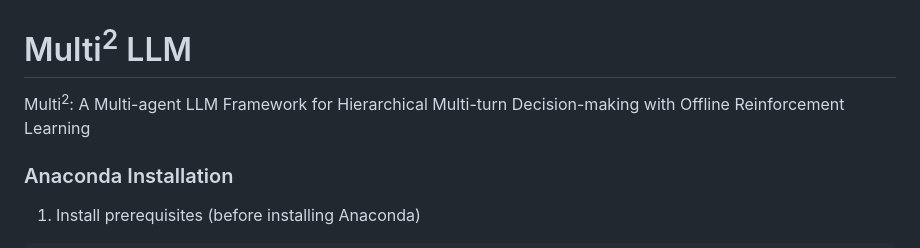
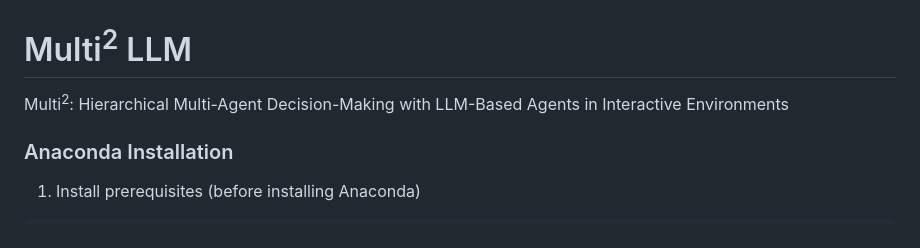
Before and after one commit to anonymous-projectpage/Multi-Square, a Markdown page: README.md, the part around the change. GitHub-like rendering.

```diff
--- a/README.md
+++ b/README.md
@@ -1,5 +1,5 @@
 # Multi<sup>2</sup> LLM
-Multi<sup>2</sup>: A Multi-agent LLM Framework for Hierarchical Multi-turn Decision-making with Offline Reinforcement Learning
+Multi<sup>2</sup>: Hierarchical Multi-Agent Decision-Making with LLM-Based Agents in Interactive Environments
 
 ### Anaconda Installation
 1. Install prerequisites (before installing Anaconda)
```
